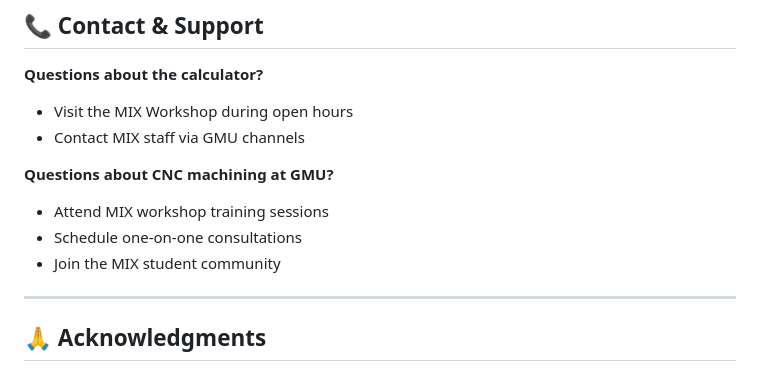
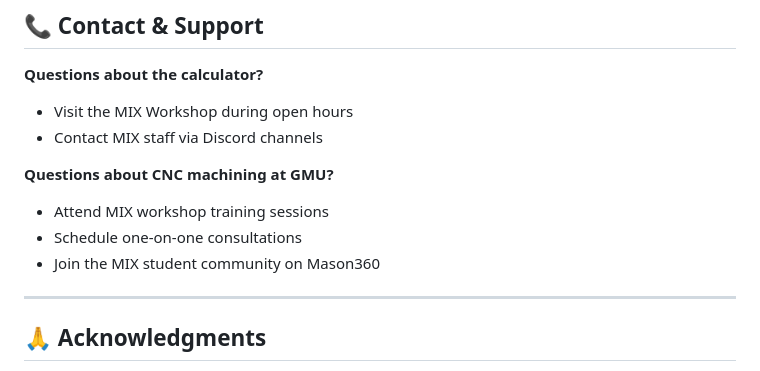
Before and after one commit to tchau23/cnc-feedsnspeed-calculator, a Markdown page: README.md, the part around the change. GitHub-like rendering.

```diff
--- a/README.md
+++ b/README.md
@@ -314,12 +314,12 @@ Please credit:
 
 **Questions about the calculator?**
 - Visit the MIX Workshop during open hours
-- Contact MIX staff via GMU channels
+- Contact MIX staff via Discord channels
 
 **Questions about CNC machining at GMU?**
 - Attend MIX workshop training sessions
 - Schedule one-on-one consultations
-- Join the MIX student community
+- Join the MIX student community on Mason360
 
 ---
 
```
